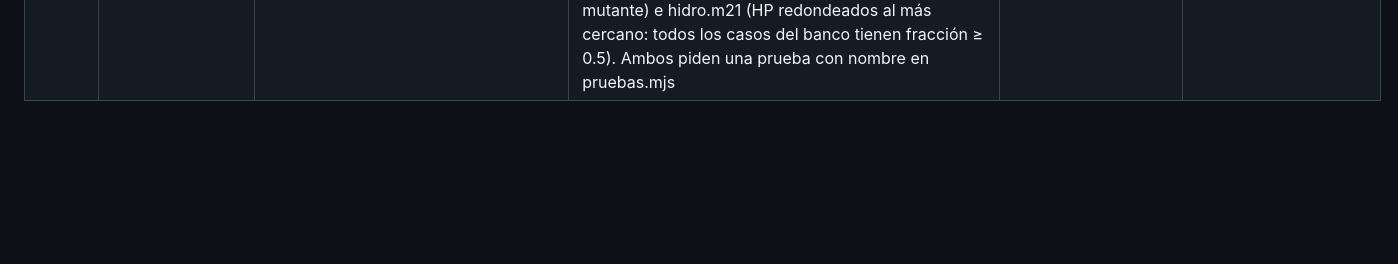
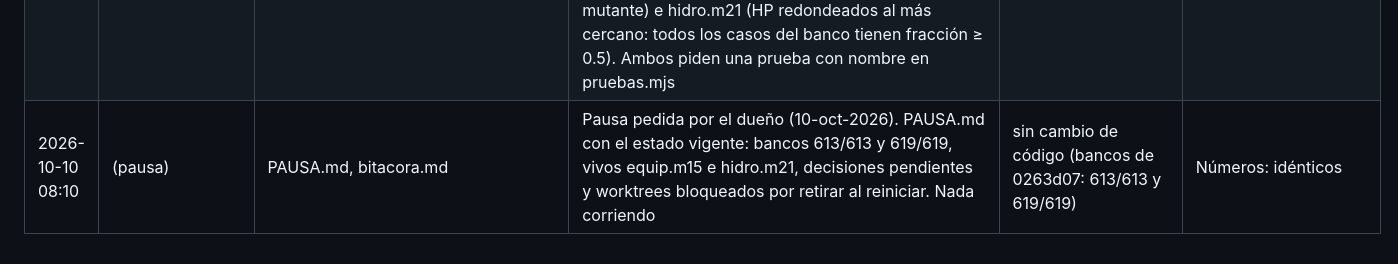
Before and after one commit to loubetrnl-star/Emp_Suite, a Markdown page: bitacora.md, the part around the change. GitHub-like rendering; blank space fills up the shorter version.

```diff
--- a/bitacora.md
+++ b/bitacora.md
@@ -98,3 +98,4 @@ Un renglón por tarea, sólo se agrega al final.
 | 2026-10-10 04:28 | fuego (mutantes) | parches/mutantes/fuego.json, bitacora.md | Integración del programador Fable 4 (cbd02a5, tarea 25): fuego.m18 reanclado tras 58e178a (AUD-03): hazenFuego en el cabezal, factor 1.3 → 1.0 (index.html:11664) | 613/613 y 619/619 (base) | Números: idénticos |
 | 2026-10-10 04:31 | hidro (mutantes) | parches/mutantes/hidro.json, bitacora.md | Integración del programador 6 (48a8e02, tarea 21): hidro.m03, m04, m16 (duplicados con fuego desde 58e178a/AUD-03: ancla en hazen y velAgua de hidro), m10 (duplicado con aire desde 6fa6e96), m08, m21, m33, m35 (perdidos en fa72d33/AUD-14) y m34, m62 (perdidos en 044f0c6/H-302) reanclados; los 63 «buscar» de hidro aparecen una vez | 613/613 y 619/619 (base) | Números: idénticos |
 | 2026-10-10 05:15 | soporte, equip, aire, fuego, hidro, elec, civil (mutantes, verificación) | bitacora.md | Tarea 26: los 29 mutantes reanclados o nuevos corridos uno a uno con el banco completo sobre 0263d07 (2,610 s): 27 MUERTOS por aserción con nombre (soporte m29, m69, m71, m75, m78; equip m4, m16; aire m10, m37; fuego m08, m18, m37; hidro m03, m04, m08, m10, m16, m33, m34, m35, m62; elec m38, m39, m43, m151; civil m08, m13 por S.235) y 2 VIVOS: equip.m15 (rama «hour» de editarZonaEquip, sin prueba; era el objetivo del mutante) e hidro.m21 (HP redondeados al más cercano: todos los casos del banco tienen fracción ≥ 0.5). Ambos piden una prueba con nombre en pruebas.mjs | sin cambio de código (bancos de 0263d07: 613/613 y 619/619) | Números: idénticos |
+| 2026-10-10 08:10 | (pausa) | PAUSA.md, bitacora.md | Pausa pedida por el dueño (10-oct-2026). PAUSA.md con el estado vigente: bancos 613/613 y 619/619, vivos equip.m15 e hidro.m21, decisiones pendientes y worktrees bloqueados por retirar al reiniciar. Nada corriendo | sin cambio de código (bancos de 0263d07: 613/613 y 619/619) | Números: idénticos |
```
Also changed, not shown: PAUSA.md (+24 -1 lines).
